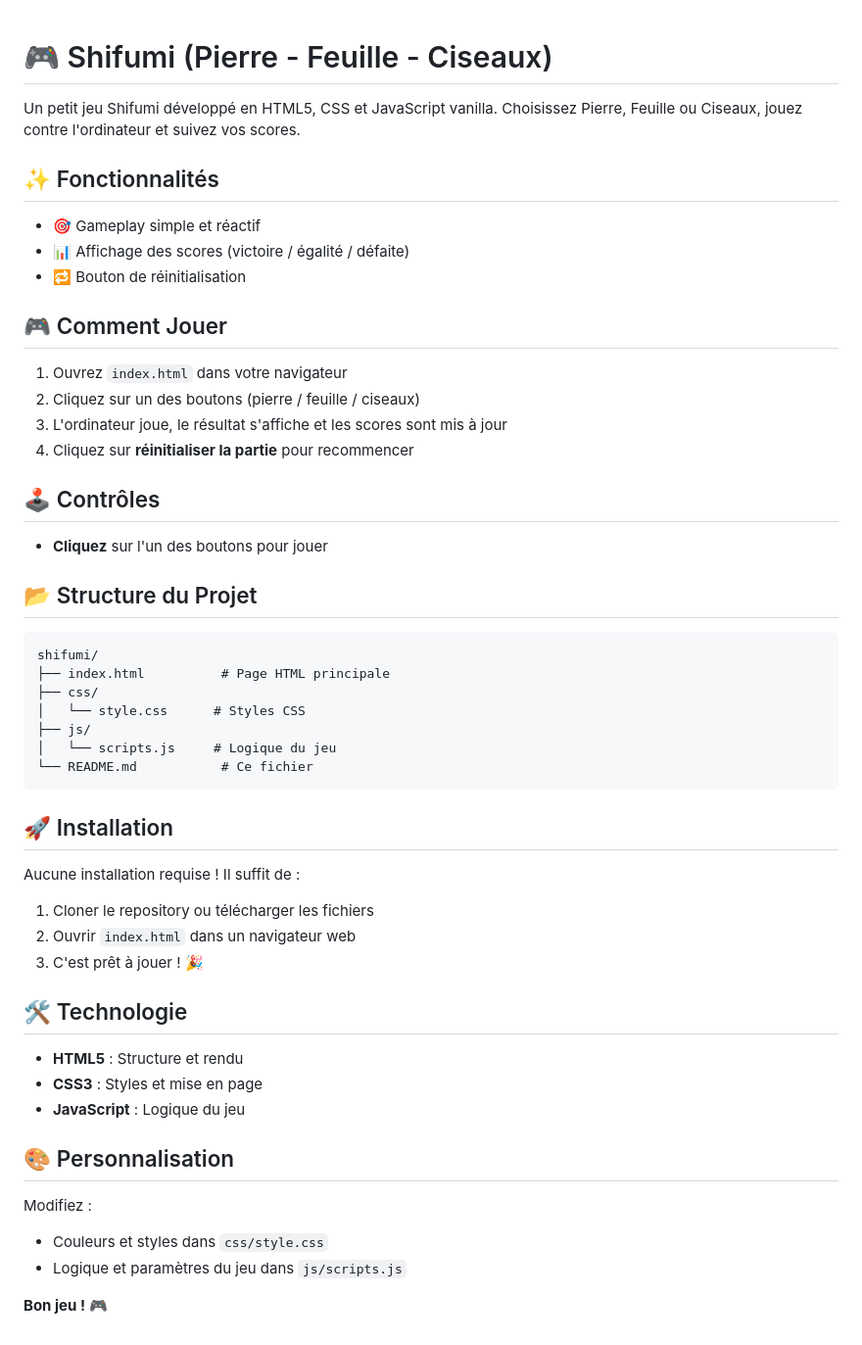
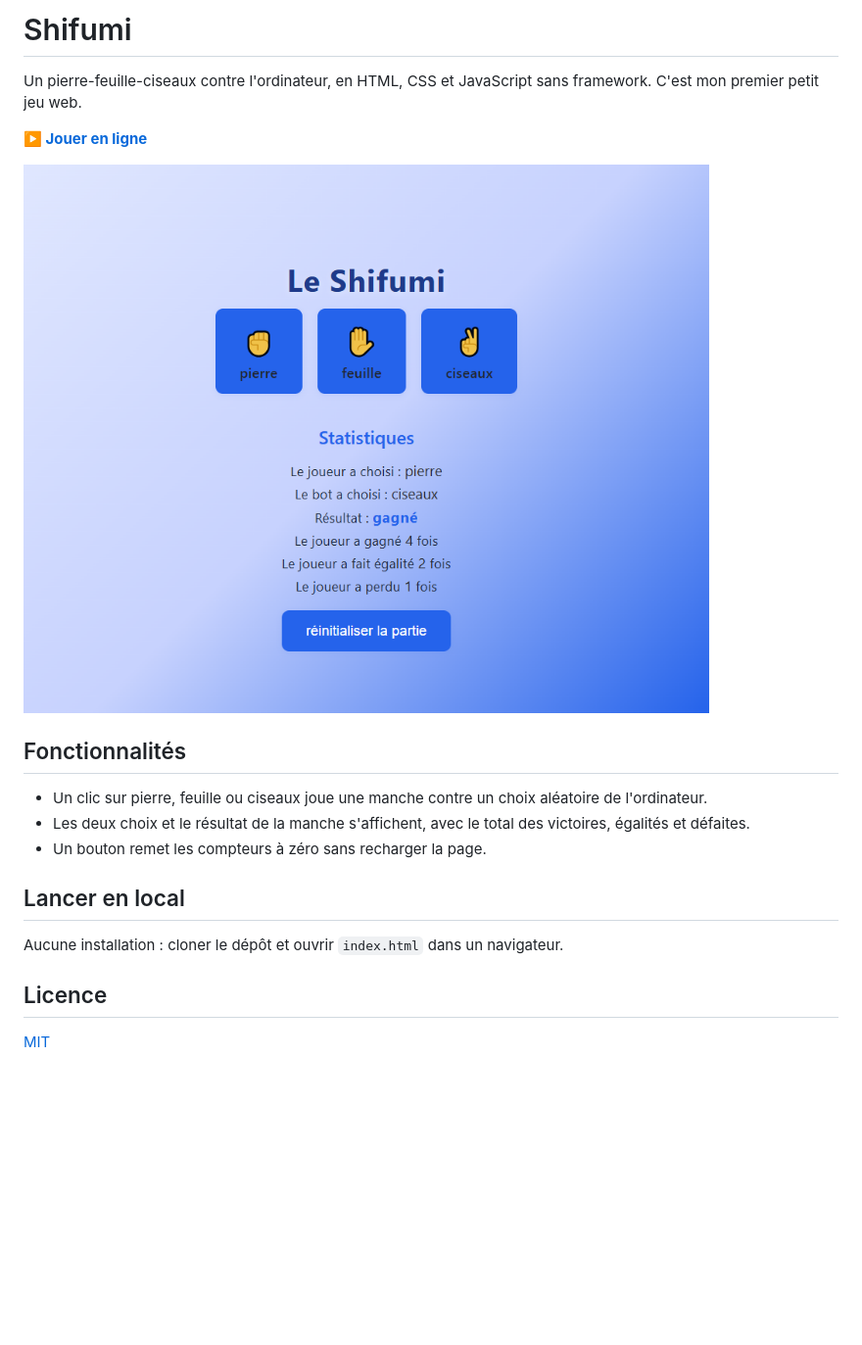
Before and after one commit to starkiou/shifumi, a Markdown page: README.md, the part around the change. Shown at 98% size. Rendered like a GitHub page; pictures changed too: docs/partie.png (added); blank space fills up the shorter version.

Commit message:
docs: capture d'écran, lien de jeu en ligne et licence MIT dans le README

````diff
--- a/README.md
+++ b/README.md
@@ -1,55 +1,21 @@
+# Shifumi
 
-# 🎮 Shifumi (Pierre - Feuille - Ciseaux)
+Un pierre-feuille-ciseaux contre l'ordinateur, en HTML, CSS et JavaScript sans framework. C'est mon premier petit jeu web.
 
-Un petit jeu Shifumi développé en HTML5, CSS et JavaScript vanilla. Choisissez Pierre, Feuille ou Ciseaux, jouez contre l'ordinateur et suivez vos scores.
+**[▶️ Jouer en ligne](https://starkiou.github.io/shifumi/)**
 
-## ✨ Fonctionnalités
+![Une partie de Shifumi](docs/partie.png)
 
-- 🎯 Gameplay simple et réactif
-- 📊 Affichage des scores (victoire / égalité / défaite)
-- 🔁 Bouton de réinitialisation
+## Fonctionnalités
 
-## 🎮 Comment Jouer
+- Un clic sur pierre, feuille ou ciseaux joue une manche contre un choix aléatoire de l'ordinateur.
+- Les deux choix et le résultat de la manche s'affichent, avec le total des victoires, égalités et défaites.
+- Un bouton remet les compteurs à zéro sans recharger la page.
 
-1. Ouvrez `index.html` dans votre navigateur
-2. Cliquez sur un des boutons (pierre / feuille / ciseaux)
-3. L'ordinateur joue, le résultat s'affiche et les scores sont mis à jour
-4. Cliquez sur **réinitialiser la partie** pour recommencer
+## Lancer en local
 
-## 🕹️ Contrôles
+Aucune installation : cloner le dépôt et ouvrir `index.html` dans un navigateur.
 
-- **Cliquez** sur l'un des boutons pour jouer
+## Licence
 
-## 📂 Structure du Projet
-
-```
-shifumi/
-├── index.html          # Page HTML principale
-├── css/
-│   └── style.css      # Styles CSS
-├── js/
-│   └── scripts.js     # Logique du jeu
-└── README.md           # Ce fichier
-```
-
-## 🚀 Installation
-
-Aucune installation requise ! Il suffit de :
-
-1. Cloner le repository ou télécharger les fichiers
-2. Ouvrir `index.html` dans un navigateur web
-3. C'est prêt à jouer ! 🎉
-
-## 🛠️ Technologie
-
-- **HTML5** : Structure et rendu
-- **CSS3** : Styles et mise en page
-- **JavaScript** : Logique du jeu
-
-## 🎨 Personnalisation
-
-Modifiez :
-- Couleurs et styles dans `css/style.css`
-- Logique et paramètres du jeu dans `js/scripts.js`
-
-**Bon jeu ! 🎮**
+[MIT](LICENSE)
````
Also changed, not shown: 1 other file.
